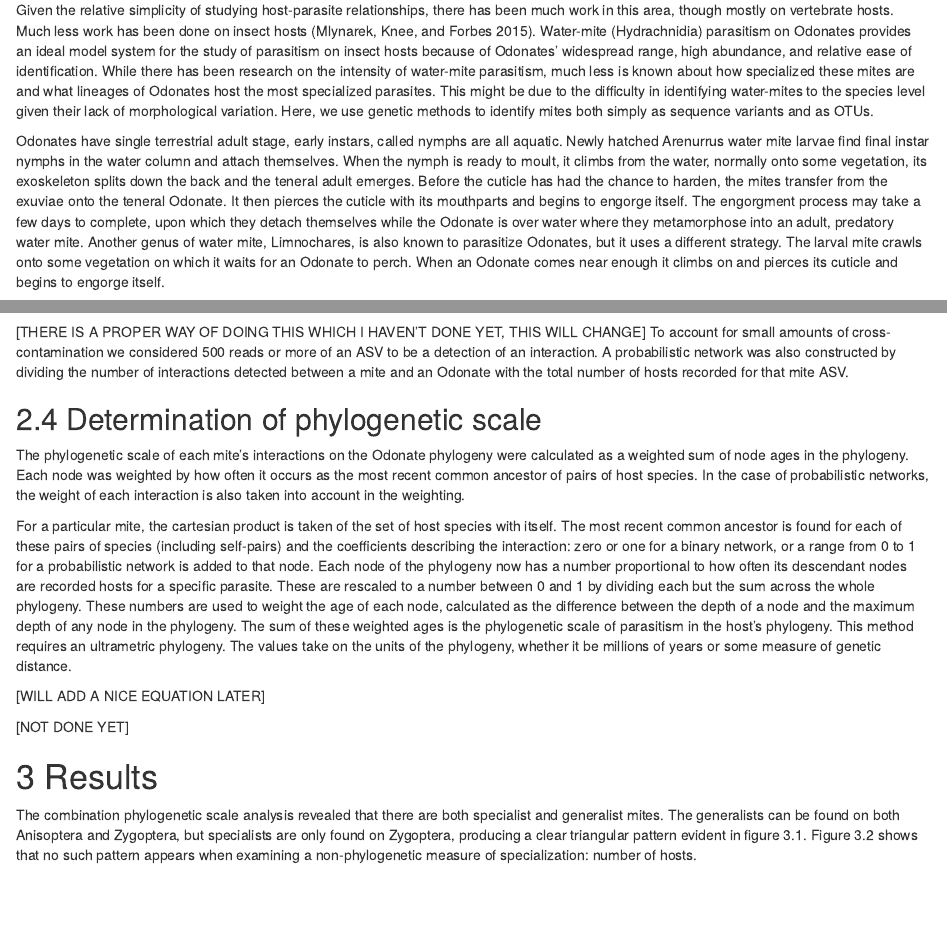
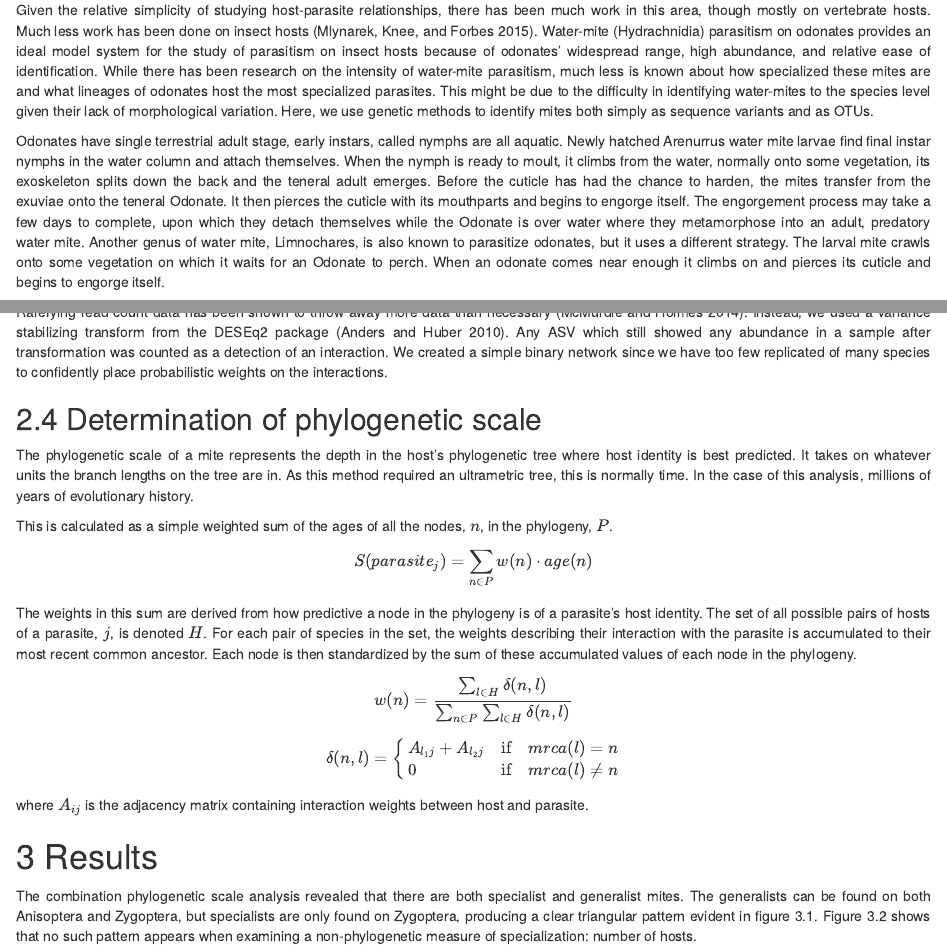
Before and after one commit to jkharv/mite-odonate, an R Markdown document (documents/thesis.rmd): the page in a window 1100 px wide, from 580 px down, and a second part further down, joined at a grey line. Rendered offline with R 4.5, knitr and Pandoc, with nearby package versions; both versions are drawn in the output format of the newer one.

Commit message:
Added equations to the methods for the phylo scale method

```diff
--- a/documents/thesis.rmd
+++ b/documents/thesis.rmd
@@ -50,11 +59,11 @@ a node. These units should also make it simple to compare between studies.
 Given the relative simplicity of studying host-parasite relationships, there has
 been much work in this area, though mostly on vertebrate hosts. Much less work
 has been done on insect hosts [@mlynarek2015]. Water-mite (Hydrachnidia)
-parasitism on Odonates provides an ideal model system for the study of
-parasitism on insect hosts because of Odonates’ widespread range, high
+parasitism on odonates provides an ideal model system for the study of
+parasitism on insect hosts because of odonates’ widespread range, high
 abundance, and relative ease of identification. While there has been research
 on the intensity of water-mite parasitism, much less is known about how
-specialized these mites are and what lineages of Odonates host the most
+specialized these mites are and what lineages of odonates host the most
 specialized parasites. This might be due to the difficulty in identifying
 water-mites to the species level given their lack of morphological variation.
 Here, we use genetic methods to identify mites both simply as sequence variants
@@ -67,12 +76,12 @@ climbs from the water, normally onto some vegetation, its exoskeleton splits
 down the back and the teneral adult emerges. Before the cuticle has had the
 chance to harden, the mites transfer from the exuviae onto the teneral Odonate.
 It then pierces the cuticle with its mouthparts and begins to engorge itself.
-The engorgment process may take a few days to complete, upon which they detach
+The engorgement process may take a few days to complete, upon which they detach
 themselves while the Odonate is over water where they metamorphose into an
 adult, predatory water mite. Another genus of water mite, Limnochares, is also
-known to parasitize Odonates, but it uses a different strategy. The larval mite
+known to parasitize odonates, but it uses a different strategy. The larval mite
 crawls onto some vegetation on which it waits for an Odonate to perch. When an
-Odonate comes near enough it climbs on and pierces its cuticle and begins to
+odonate comes near enough it climbs on and pierces its cuticle and begins to
 engorge itself.
 
 The order Odonata consists of two major suborders: Anisoptera and Zygoptera
@@ -145,37 +154,54 @@ using a reference database assembled from all Odonate and Arachnid sequences in
 the BOLD database as of September 2020 [@Ratnasingham2007]. Any non-mite
 sequences were filtered out on the basis of these taxonomy assignments.
 
-[THERE IS A PROPER WAY OF DOING THIS WHICH I HAVEN’T DONE YET, THIS WILL CHANGE]
-To account for small amounts of cross-contamination we considered 500 reads or
-more of an ASV to be a detection of an interaction. A probabilistic network was
-also constructed by dividing the number of interactions detected between a mite
-and an Odonate with the total number of hosts recorded for that mite ASV.
+Rarefying read count data has been shown to throw away more data than necessary
+[@mcmurdie2014]. Instead, we used a variance stabilizing transform from the
+DESEq2 package [@anders2010]. Any ASV which still showed any abundance in a
+sample after transformation was counted as a detection of an interaction. We
+created a simple binary network since we have too few replicated of many species
+to confidently place probabilistic weights on the interactions.
 
 ## 2.4	Determination of phylogenetic scale
 
-The phylogenetic scale of each mite’s interactions on the Odonate phylogeny were
-calculated as a weighted sum of node ages in the phylogeny. Each node was
-weighted by how often it occurs as the most recent common ancestor of pairs of
-host species. In the case of probabilistic networks, the weight of each
-interaction is also taken into account in the weighting.
+The phylogenetic scale of a mite represents the depth in the host's phylogenetic
+tree where host identity is best predicted. It takes on whatever units the
+branch lengths on the tree are in. As this method required an ultrametric tree,
+this is normally time. In the case of this analysis, millions of years of
+evolutionary history.
 
-For a particular mite, the cartesian product is taken of the set of host species
-with itself. The most recent common ancestor is found for each of these pairs of
-species (including self-pairs) and the coefficients describing the interaction:
-zero or one for a binary network, or a range from 0 to 1 for a probabilistic
-network is added to that node. Each node of the phylogeny now has a number
-proportional to how often its descendant nodes are recorded hosts for a specific
-parasite. These are rescaled to a number between 0 and 1 by dividing each but
-the sum across the whole phylogeny. These numbers are used to weight the age of
-each node, calculated as the difference between the depth of a node and the
-maximum depth of any node in the phylogeny. The sum of these weighted ages is
-the phylogenetic scale of parasitism in the host’s phylogeny. This method
-requires an ultrametric phylogeny. The values take on the units of the
-phylogeny, whether it be millions of years or some measure of genetic distance.
+This is calculated as a simple weighted sum of the ages of all the nodes, $n$, in
+the phylogeny, $P$.
 
-[WILL ADD A NICE EQUATION LATER]
+$$
+\begin{equation}
+S(parasite_j) = \sum\limits_{n \in P}{w(n) \cdot age(n)}
+\end{equation}
+$$
+The weights in this sum are derived from how predictive a node in the phylogeny
+is of a parasite's host identity. The set of all possible pairs of hosts of a
+parasite, $j$, is denoted $H$. For each pair of species in the set, the weights
+describing their interaction with the parasite is accumulated to their most
+recent common ancestor. Each node is then standardized by the sum of these
+accumulated values of each node in the phylogeny.
 
-[NOT DONE YET]
+$$
+\begin{equation}
+w(n) =
+\frac{\sum_{l \in H}{\delta(n, l)}}
+     {\sum_{n \in P}\sum_{l \in H}{\delta(n,l)}}
+\end{equation}
+$$
+$$
+\begin{equation}
+\delta(n, l) =
+\begin{cases}
+A_{l_1j} + A_{l_2j} & \text{if} & mrca(l) = n \\
+0 & \text{if} & mrca(l) \neq n
+\end{cases}
+\end{equation}
+$$
+where $A_{ij}$ is the adjacency matrix containing interaction weights between
+host and parasite.
 
 # 3	Results
 
```
Also changed, not shown: documents/bibliography.json, documents/thesis.rmd (19 more changed lines).
